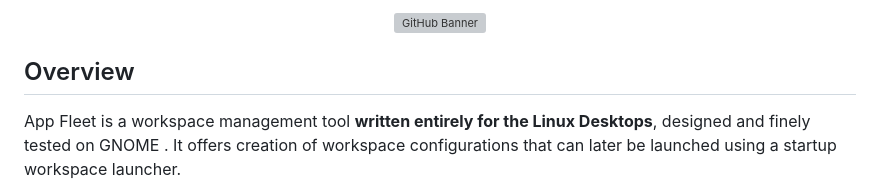
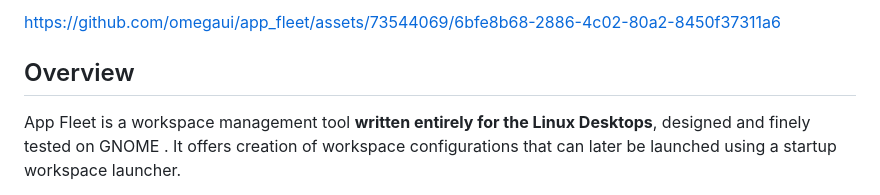
Before and after one commit to omegaui/app_fleet, a Markdown page: README.md, the part around the change. GitHub-like rendering; grey boxes are pictures that could not be loaded.

Commit message:
🎥 App Fleet's Youtube Trailer in README.md

```diff
--- a/README.md
+++ b/README.md
@@ -1,6 +1,6 @@
-<div align="center">
-    <img src="github/banner/github-banner.png" alt="GitHub Banner">
-</div>
+
+https://github.com/omegaui/app_fleet/assets/73544069/6bfe8b68-2886-4c02-80a2-8450f37311a6
+
 
 ## Overview
 
```
